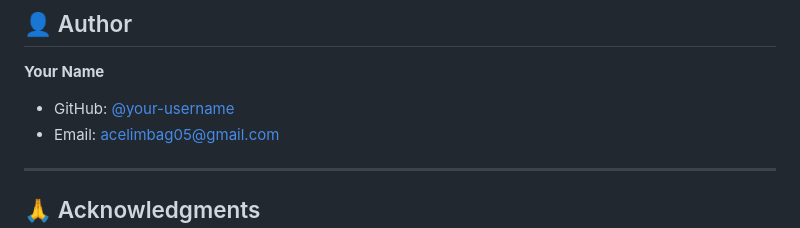
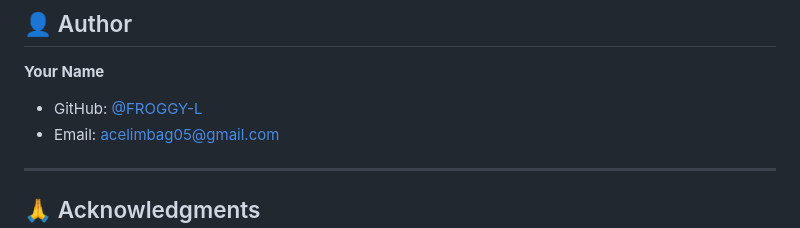
Before and after one commit to FROGGY-L/sldc-sys, a Markdown page: README.md, the part around the change. Drawn GitHub-style.

Commit message:
Update author GitHub username in README

```diff
--- a/README.md
+++ b/README.md
@@ -217,7 +217,7 @@ This project is licensed under the **MIT License** — see the [LICENSE](LICENSE
 ## 👤 Author
 
 **Your Name**
-- GitHub: [@your-username]([https://github.com/your-username](https://github.com/FROGGY-L))
+- GitHub: [@FROGGY-L](https://github.com/FROGGY-L)
 - Email: acelimbag05@gmail.com
 
 ---
```
